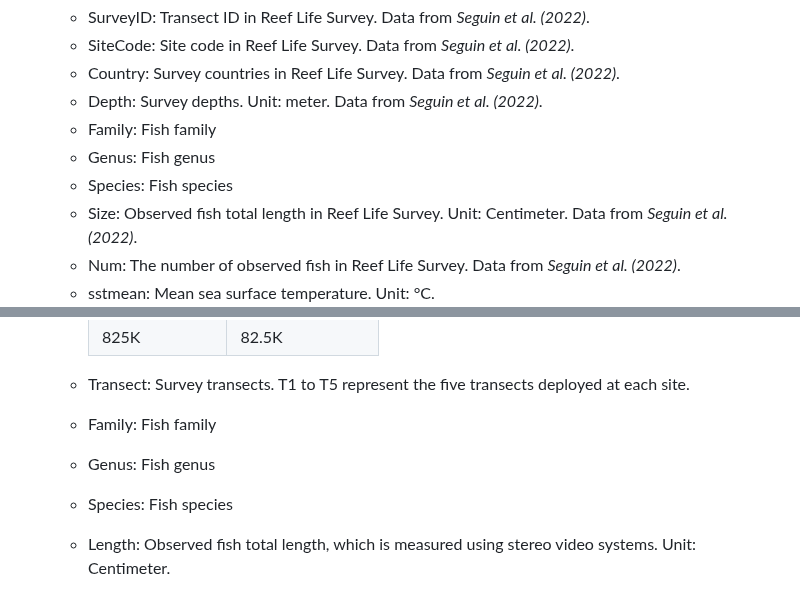
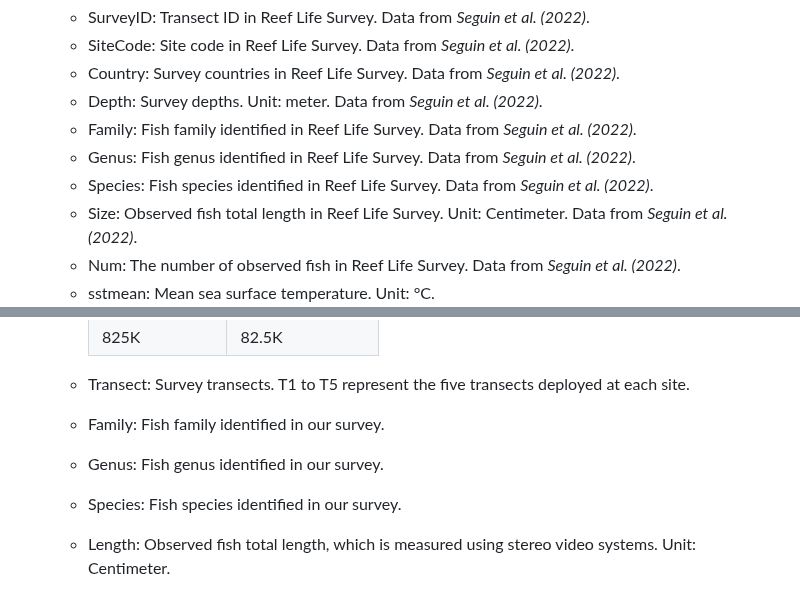
Before and after one commit to NTU-FRELab/fish-flow, a Markdown page: README.md, 2 parts joined by grey strips. GitHub-like rendering.

```diff
--- a/README.md
+++ b/README.md
@@ -178,9 +178,9 @@ A detailed description of data acquisition and processing can be found in the pu
     * SiteCode: Site code in Reef Life Survey. Data from *Seguin et al. (2022)*.
     * Country: Survey countries in Reef Life Survey. Data from *Seguin et al. (2022)*.
     * Depth: Survey depths. Unit: meter. Data from *Seguin et al. (2022)*.
-    * Family: Fish family
-    * Genus: Fish genus
-    * Species: Fish species
+    * Family: Fish family identified in Reef Life Survey. Data from *Seguin et al. (2022)*.
+    * Genus: Fish genus identified in Reef Life Survey. Data from *Seguin et al. (2022)*.
+    * Species: Fish species identified in Reef Life Survey. Data from *Seguin et al. (2022)*.
     * Size: Observed fish total length in Reef Life Survey. Unit: Centimeter. Data from *Seguin et al. (2022)*.
     * Num: The number of observed fish in Reef Life Survey. Data from *Seguin et al. (2022)*.
     * sstmean: Mean sea surface temperature. Unit: &deg;C.
@@ -223,9 +223,9 @@ A detailed description of data acquisition and processing can be found in the pu
       | 825K           | 82.5K            |
 
     * Transect: Survey transects. T1 to T5 represent the five transects deployed at each site.
-    * Family: Fish family
-    * Genus: Fish genus
-    * Species: Fish species
+    * Family: Fish family identified in our survey.
+    * Genus: Fish genus identified in our survey.
+    * Species: Fish species identified in our survey.
     * Length: Observed fish total length, which is measured using stereo video systems. Unit: Centimeter.
     * Comment: Comments were written while labeling fish in stereo videos. Cf: fish species that is hard to be correctly identified to species level. S: fish schools. Five or six individuals were measured and averaged to represent the lengths of all individuals within the entire school. The number behind "S" denotes different fish schools in each transect, resetting to 1 at the start of each new transect.
     * a: Fish bayesian length-weight growth coefficient. Data from curated FishBase data *(Froese and Pauly 2025)*.
```
